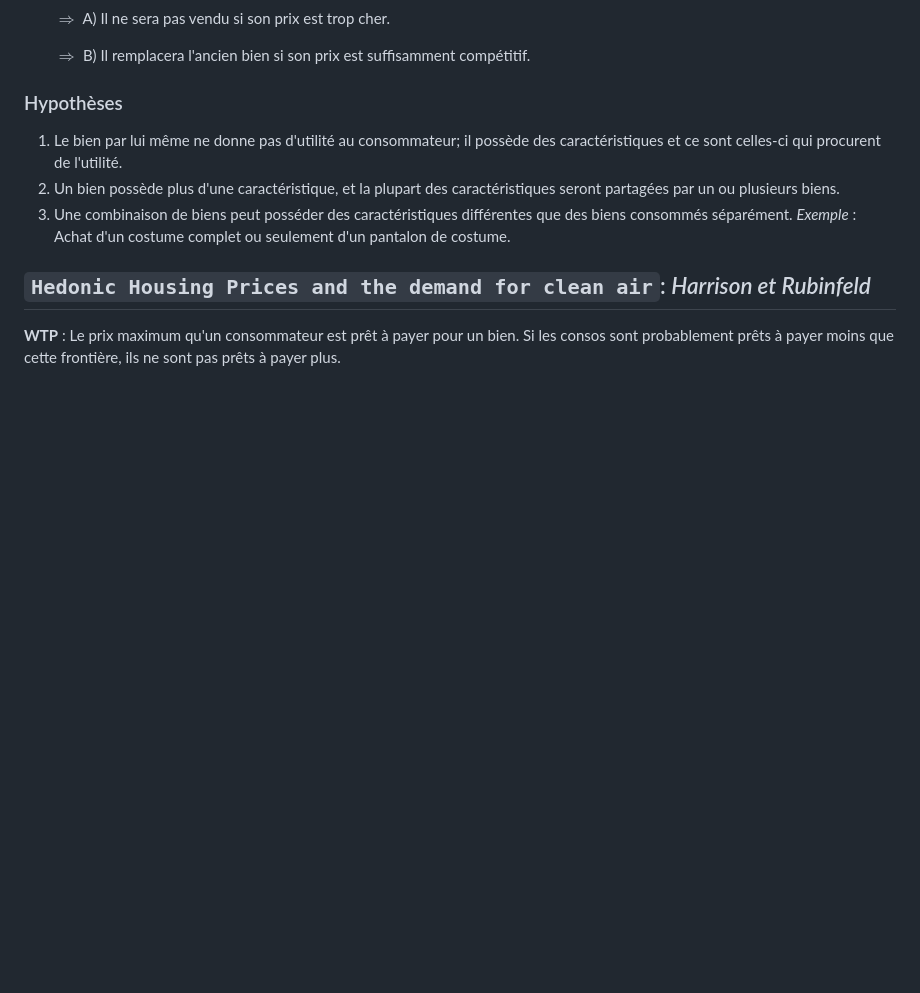
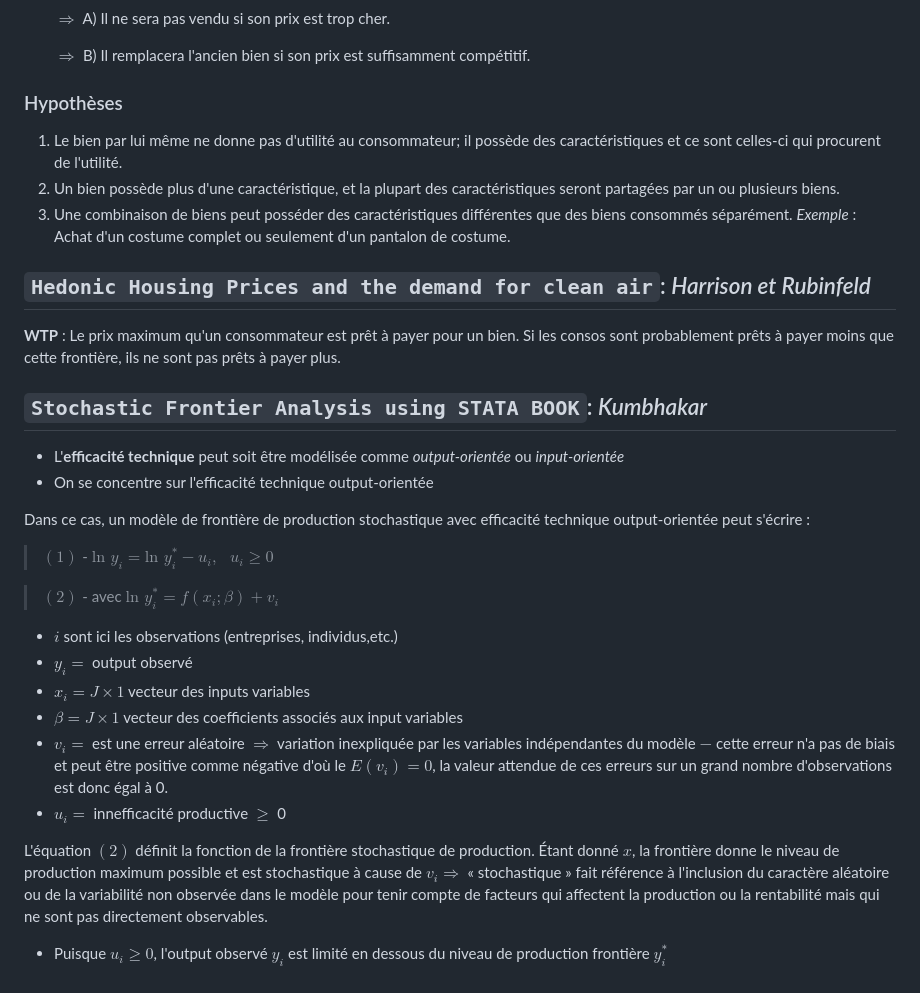
Before and after one commit to aybuke-b/3R, a Markdown page: summary_researchpapers.md, the part around the change. GitHub-like rendering; blank space fills up the shorter version.

Commit message:
Ajout du manuel de Kumbhakar

```diff
--- a/summary_researchpapers.md
+++ b/summary_researchpapers.md
@@ -130,3 +130,26 @@ Relation entre les prix proposés sur le marché et les **RRP**
 ## `Hedonic Housing Prices and the demand for clean air`: *Harrison et Rubinfeld*
 
 **WTP** : Le prix maximum qu'un consommateur est prêt à payer pour un bien. Si les consos sont probablement prêts à payer moins que cette frontière, ils ne sont pas prêts à payer plus.
+
+## `Stochastic Frontier Analysis using STATA BOOK`: *Kumbhakar*
+
+- L'**efficacité technique** peut soit être modélisée comme *output-orientée* ou *input-orientée*
+- On se concentre sur l'efficacité technique output-orientée
+
+Dans ce cas, un modèle de frontière de production stochastique avec efficacité technique output-orientée peut s'écrire :
+
+> $(1)$ - $\text{ln } y_i = \text{ln }y_i^*-u_i, \text{ } u_i\geq0$
+
+> $(2)$ - avec $\text{ln }y_i^* = f(x_i;\beta) + v_i$
+
+- $i$ sont ici les observations (entreprises, individus,etc.)
+- $y_i=$ output observé
+- $x_i= J\times 1$ vecteur des inputs variables
+- $\beta= J\times 1$ vecteur des coefficients associés aux input variables
+- $v_i=$ est une erreur aléatoire $\Rightarrow$ variation inexpliquée par les variables indépendantes du modèle $-$ cette erreur n'a pas de biais et peut être positive comme négative d'où le $E(v_i)=0$, la valeur attendue de ces erreurs sur un grand nombre d'observations est donc égal à 0.
+- $u_i=$ innefficacité productive $\geq$ 0
+
+L'équation $(2)$ définit la fonction de la frontière stochastique de production. Étant donné $x$, la frontière donne le niveau de production maximum possible et est stochastique à cause de $v_i \Rightarrow$
+« stochastique » fait référence à l'inclusion du caractère aléatoire ou de la variabilité non observée dans le modèle pour tenir compte de facteurs qui affectent la production ou la rentabilité mais qui ne sont pas directement observables.
+
+- Puisque $u_i \geq 0$, l'output observé $y_i$ est limité en dessous du niveau de production frontière $y_i^*$
```
